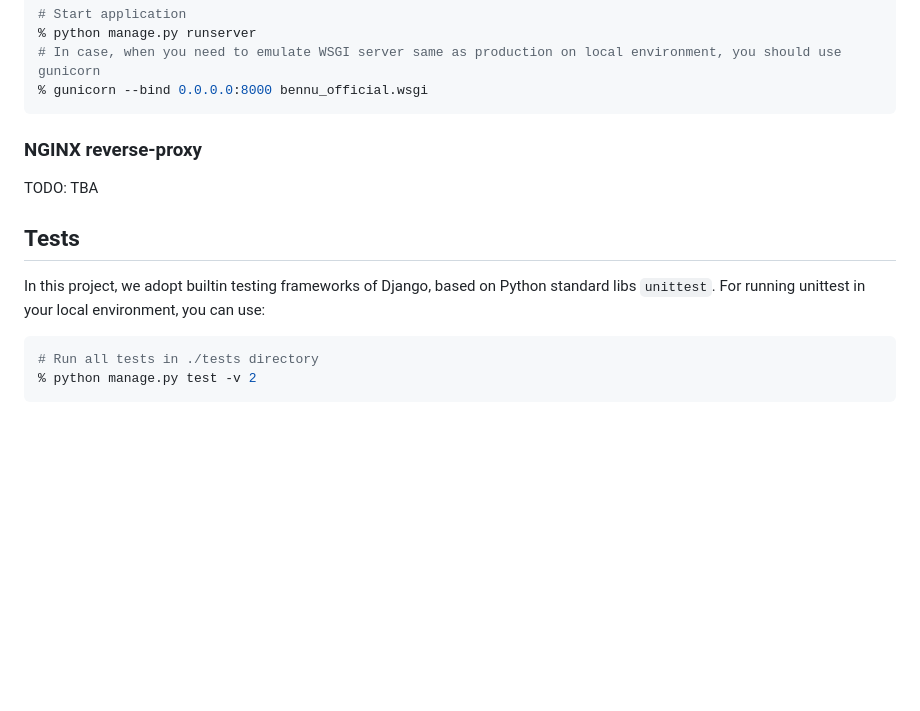
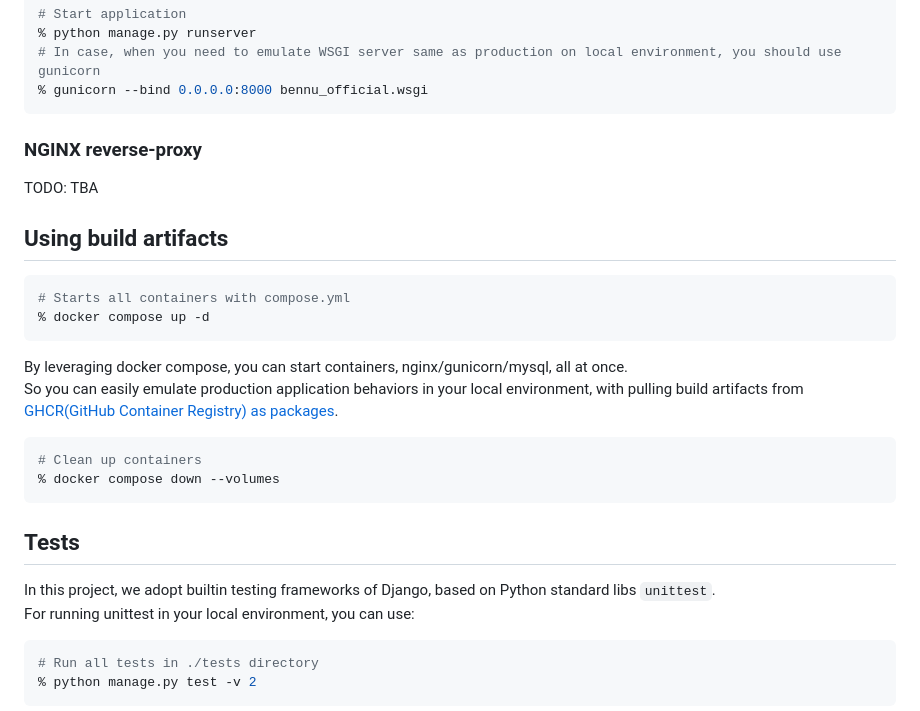
Before and after one commit to hwakabh/bennu-official.page, a Markdown page: README.md, the part around one of its changes. Drawn GitHub-style; blank space fills up the shorter version.

````diff
--- a/README.md
+++ b/README.md
@@ -83,8 +88,24 @@ If you have already used TCP/8000, you could specify another one with the comman
 TODO: TBA
 
 
+## Using build artifacts
+
+```shell
+# Starts all containers with compose.yml
+% docker compose up -d
+```
+
+By leveraging docker compose, you can start containers, nginx/gunicorn/mysql, all at once. \
+So you can easily emulate production application behaviors in your local environment, with pulling build artifacts from [GHCR(GitHub Container Registry) as packages](https://github.com/hwakabh/bennu-official/pkgs/container/bennu-official).
+
+```shell
+# Clean up containers
+% docker compose down --volumes
+```
+
+
 ## Tests
-In this project, we adopt builtin testing frameworks of Django, based on Python standard libs `unittest`.
+In this project, we adopt builtin testing frameworks of Django, based on Python standard libs `unittest`. \
 For running unittest in your local environment, you can use:
 
 ```shell
````
Also changed, not shown: other parts of README.md (+14 -9 lines).
